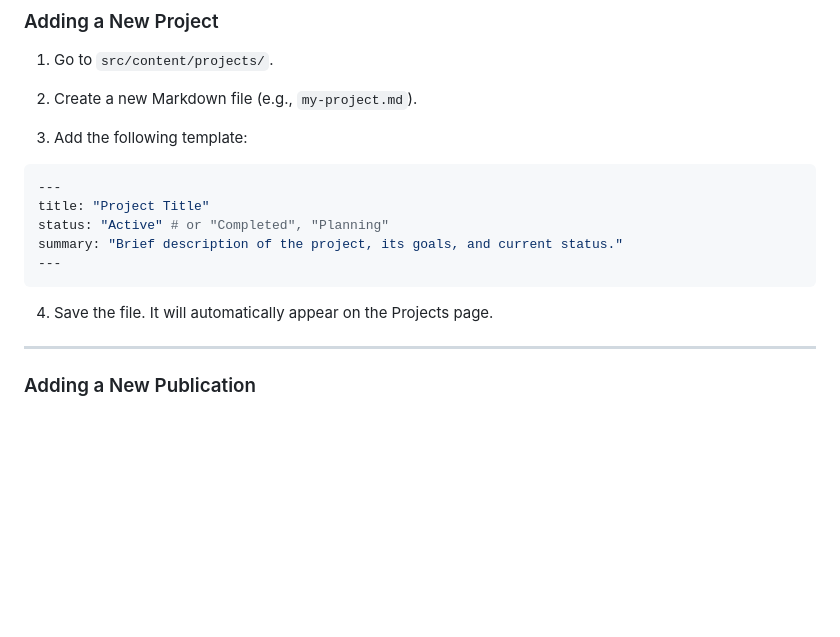
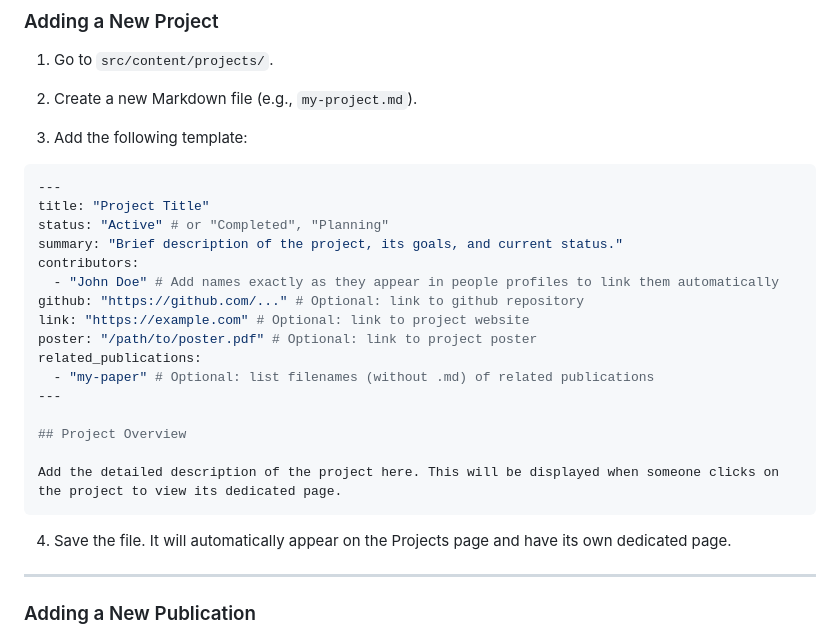
Before and after one commit to angelperedo97/FL-Research-Lab, a Markdown page: README.md, the part around the change. GitHub-like rendering; blank space fills up the shorter version.

Commit message:
docs: update project template instructions in README

````diff
--- a/README.md
+++ b/README.md
@@ -92,10 +92,21 @@ cv: "/cvs/your-uploaded-resume.pdf"
 title: "Project Title"
 status: "Active" # or "Completed", "Planning"
 summary: "Brief description of the project, its goals, and current status."
+contributors:
+  - "John Doe" # Add names exactly as they appear in people profiles to link them automatically
+github: "https://github.com/..." # Optional: link to github repository
+link: "https://example.com" # Optional: link to project website
+poster: "/path/to/poster.pdf" # Optional: link to project poster
+related_publications:
+  - "my-paper" # Optional: list filenames (without .md) of related publications
 ---
+
+## Project Overview
+
+Add the detailed description of the project here. This will be displayed when someone clicks on the project to view its dedicated page.
 ```
 
-4. Save the file. It will automatically appear on the Projects page.
+4. Save the file. It will automatically appear on the Projects page and have its own dedicated page.
 
 ---
 
````
